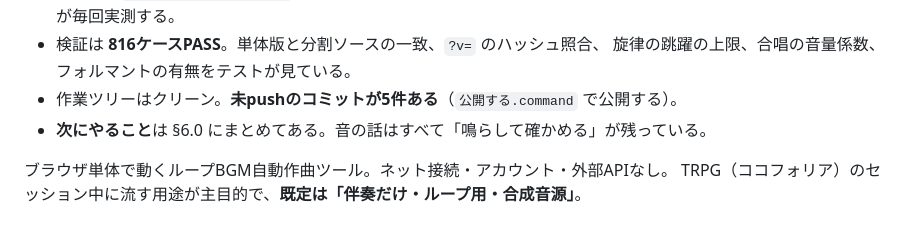
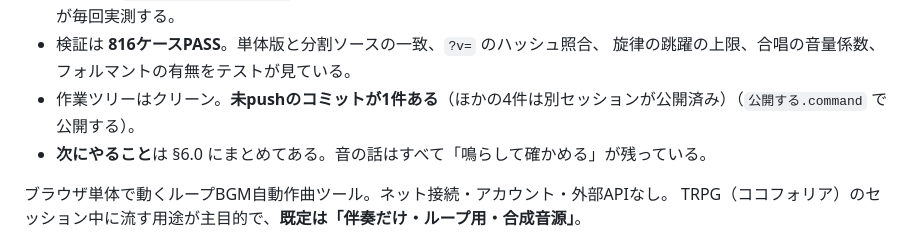
Before and after one commit to air-nakamoto/bgm-forge, a Markdown page: HANDOVER.md, the part around the change. Drawn GitHub-style.

Commit message:
現状の未push件数を直す（4件は公開済みだった）
Co-Authored-By: Claude Opus 5 <noreply@anthropic.com>
Claude-Session: https://claude.ai/code/session_01Puh4BhNEpAQkv8vFQiQcnB

```diff
--- a/HANDOVER.md
+++ b/HANDOVER.md
@@ -37,7 +37,7 @@ GitHub Pages で公開しています。旧作業フォルダ `inside-rooms` は
   検算つきに作り直し、6音・収録1.5秒で入れ替えた（§3）。音源の音高はテストが毎回実測する。
 - 検証は **816ケースPASS**。単体版と分割ソースの一致、`?v=` のハッシュ照合、
   旋律の跳躍の上限、合唱の音量係数、フォルマントの有無をテストが見ている。
-- 作業ツリーはクリーン。**未pushのコミットが5件ある**（`公開する.command` で公開する）。
+- 作業ツリーはクリーン。**未pushのコミットが1件ある**（ほかの4件は別セッションが公開済み）（`公開する.command` で公開する）。
 - **次にやること**は §6.0 にまとめてある。音の話はすべて「鳴らして確かめる」が残っている。
 
 
```
